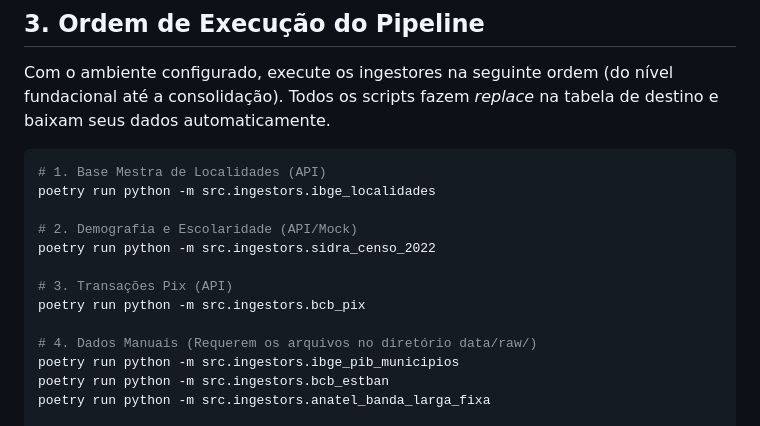
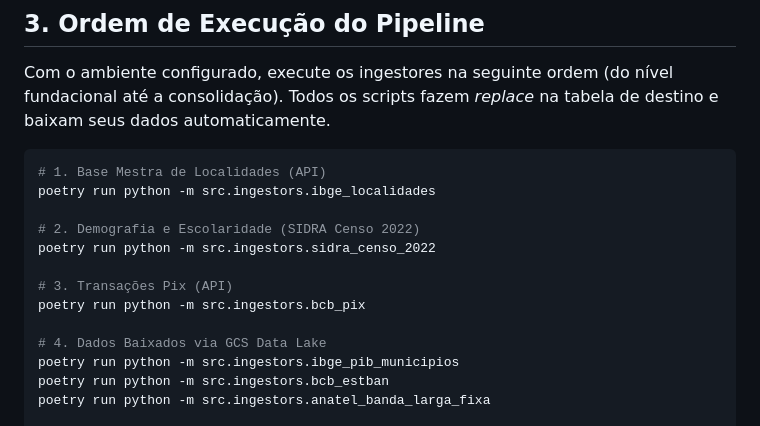
Before and after one commit to LucioFrCruz/heluvina_projeto_final_202602, a Markdown page: docs/Guia_de_Execucao.md, the part around the change. Rendered like a GitHub page.

Commit message:
docs: corrige bloco de bash no Guia_de_Execucao removendo referencias antigas

```diff
--- a/docs/Guia_de_Execucao.md
+++ b/docs/Guia_de_Execucao.md
@@ -41,13 +41,13 @@ Com o ambiente configurado, execute os ingestores na seguinte ordem (do nível f
 # 1. Base Mestra de Localidades (API)
 poetry run python -m src.ingestors.ibge_localidades
 
-# 2. Demografia e Escolaridade (API/Mock)
+# 2. Demografia e Escolaridade (SIDRA Censo 2022)
 poetry run python -m src.ingestors.sidra_censo_2022
 
 # 3. Transações Pix (API)
 poetry run python -m src.ingestors.bcb_pix
 
-# 4. Dados Manuais (Requerem os arquivos no diretório data/raw/)
+# 4. Dados Baixados via GCS Data Lake
 poetry run python -m src.ingestors.ibge_pib_municipios
 poetry run python -m src.ingestors.bcb_estban
 poetry run python -m src.ingestors.anatel_banda_larga_fixa
```
